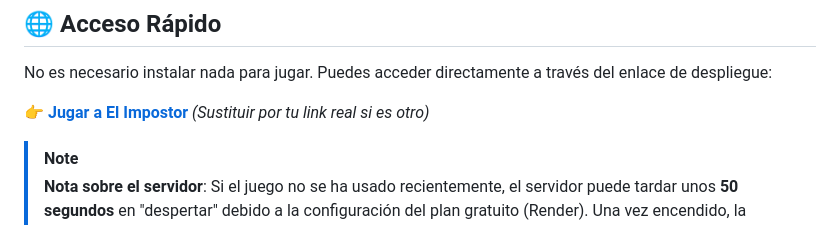
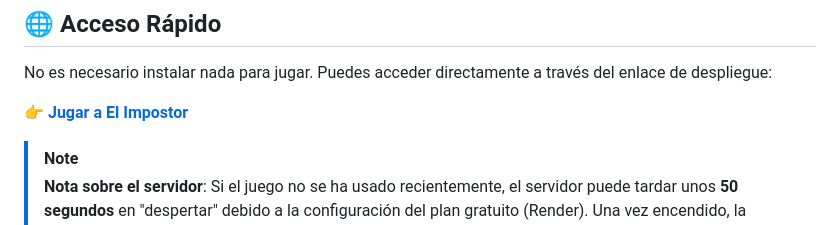
Before and after one commit to diegocc5/Impostor-game, a Markdown page: README.md, the part around the change. Drawn GitHub-style.

Commit message:
Change game link in README
Updated the game link to the new deployment URL.

```diff
--- a/README.md
+++ b/README.md
@@ -31,7 +31,7 @@
 
 No es necesario instalar nada para jugar. Puedes acceder directamente a través del enlace de despliegue:
 
-👉 **[Jugar a El Impostor](https://impostor-game.onrender.com)** *(Sustituir por tu link real si es otro)*
+👉 **[Jugar a El Impostor](https://impostor-game-e6ul.onrender.com/host.html)**
 
 > [!NOTE]
 > **Nota sobre el servidor**: Si el juego no se ha usado recientemente, el servidor puede tardar unos **50 segundos** en "despertar" debido a la configuración del plan gratuito (Render). Una vez encendido, la conexión es instantánea.
```
